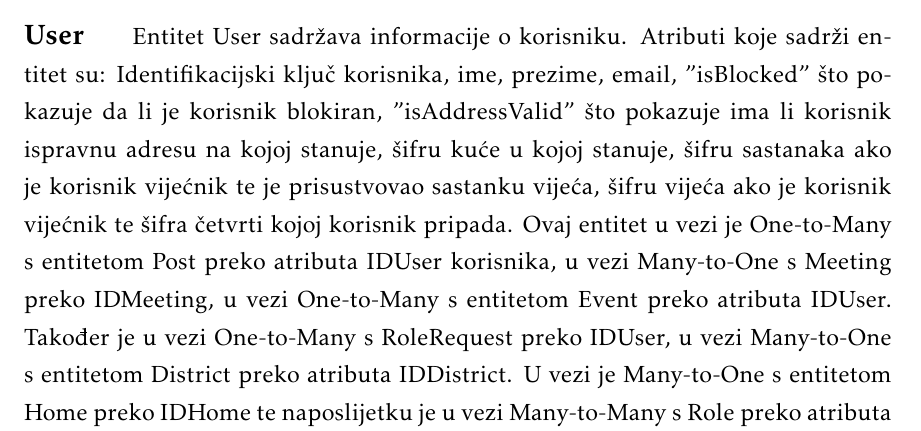
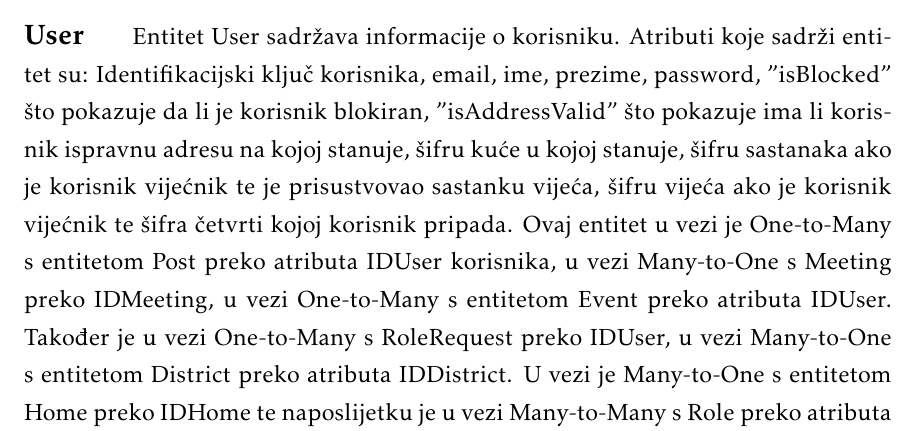
Before and after one commit to danijel-barisic/MojKvart-web-app, a LaTeX document (Dokumentacija/PROGI_ProjektnaDokumentacija.tex, which reads Dokumentacija/Arhitektura.tex): part of page 49 of 70, cut so that both start at the same text. Compiled offline with pdfLaTeX.

Commit message:
Popravljen entitet User

```diff
--- a/Dokumentacija/Arhitektura.tex
+++ b/Dokumentacija/Arhitektura.tex
@@ -53,7 +53,7 @@ Naša baza podataka sastoji se od jedanaest entiteta:
 
 
 	\textbf{\large User}\quad\quad Entitet User sadržava informacije o korisniku.
-				Atributi koje sadrži entitet su: Identifikacijski ključ korisnika, ime, prezime, email, "isBlocked" što pokazuje da li je korisnik blokiran, "isAddressValid" što pokazuje ima li korisnik ispravnu adresu na kojoj stanuje, šifru kuće u kojoj stanuje, šifru sastanaka ako je korisnik vijećnik te je prisustvovao sastanku vijeća, šifru vijeća ako je korisnik vijećnik te šifra četvrti kojoj korisnik pripada. Ovaj entitet u vezi je One-to-Many s entitetom Post preko atributa IDUser korisnika, u vezi Many-to-One s Meeting preko IDMeeting, u vezi One-to-Many s entitetom Event preko atributa IDUser. Također je u vezi One-to-Many s RoleRequest preko IDUser, u vezi Many-to-One s entitetom District preko atributa IDDistrict. U vezi je Many-to-One s entitetom Home preko IDHome te naposlijetku je u vezi Many-to-Many s Role preko atributa IDUser.
+				Atributi koje sadrži entitet su: Identifikacijski ključ korisnika, email, ime, prezime, password, "isBlocked" što pokazuje da li je korisnik blokiran, "isAddressValid" što pokazuje ima li korisnik ispravnu adresu na kojoj stanuje, šifru kuće u kojoj stanuje, šifru sastanaka ako je korisnik vijećnik te je prisustvovao sastanku vijeća, šifru vijeća ako je korisnik vijećnik te šifra četvrti kojoj korisnik pripada. Ovaj entitet u vezi je One-to-Many s entitetom Post preko atributa IDUser korisnika, u vezi Many-to-One s Meeting preko IDMeeting, u vezi One-to-Many s entitetom Event preko atributa IDUser. Također je u vezi One-to-Many s RoleRequest preko IDUser, u vezi Many-to-One s entitetom District preko atributa IDDistrict. U vezi je Many-to-One s entitetom Home preko IDHome te naposlijetku je u vezi Many-to-Many s Role preko atributa IDUser.
 
 
 				\begin{longtblr}[
```
Also changed, not shown: Dokumentacija/prilozi/Dijagram_11.png, Dokumentacija/Arhitektura.tex (1 more changed lines).
